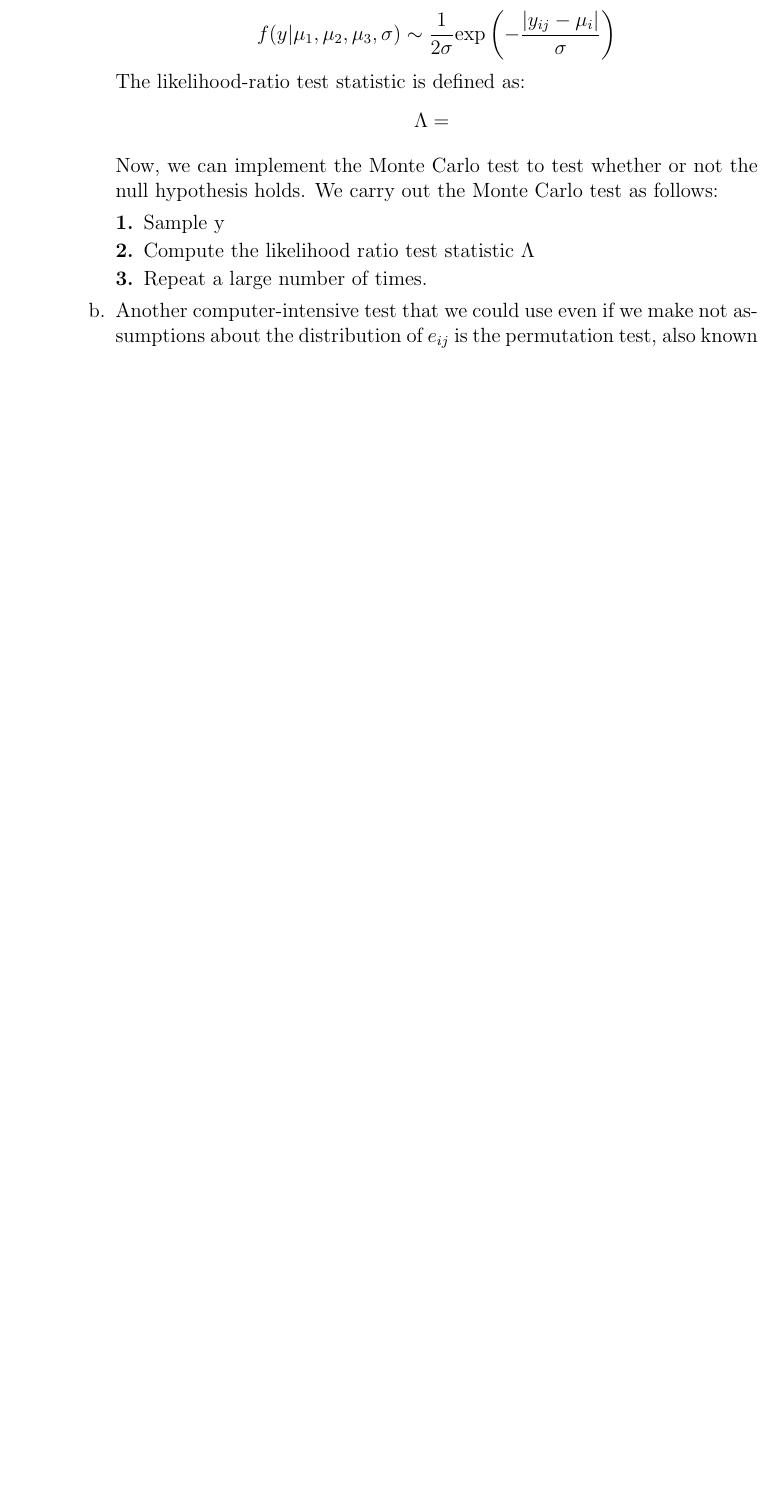
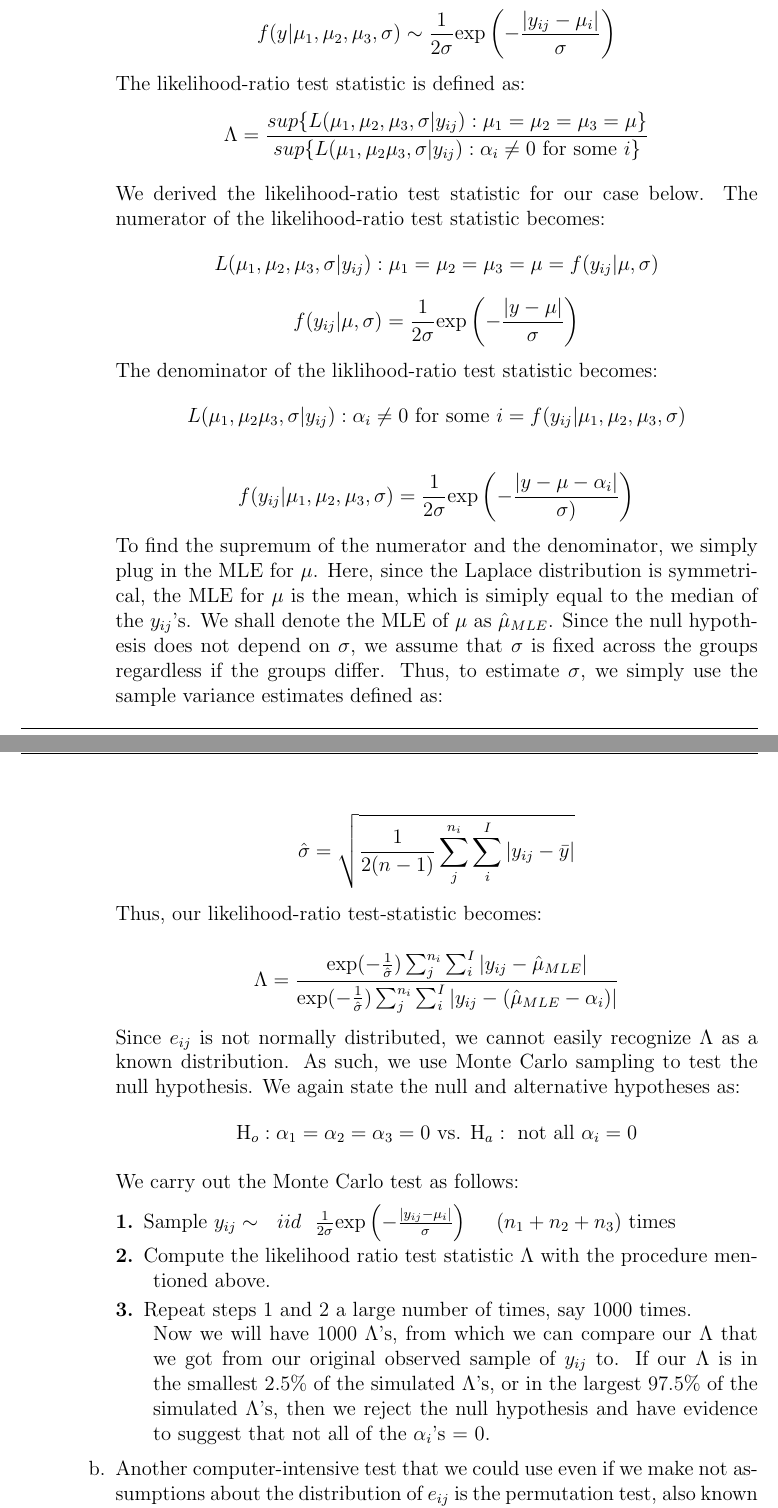
Before and after one commit to njlytal/STA243_HW4, a LaTeX document (Andrews.Lytal.STA243HW4.tex): part of page 10 of 19 before the commit and two parts of pages 10 and 11 of 20 after it, the two joined at a grey line, cut so that both start at the same text, the shorter picture padded with empty space. Compiled offline with pdfLaTeX.

Commit message:
Finished 4?

```diff
--- a/Andrews.Lytal.STA243HW4.tex
+++ b/Andrews.Lytal.STA243HW4.tex
@@ -198,12 +198,37 @@ Thus, from properties of the Laplace distribution, it follows that since $e_{ij}
 \[f(y|\mu_1, \mu_2, \mu_3, \sigma) \sim \frac{1}{2\sigma} \mathrm{exp} \left( -\frac{|y_{ij} - \mu_i|}{\sigma}\right)  \]
 
 The likelihood-ratio test statistic is defined as:
-\[\Lambda = \frac{}{}\]
-Now, we can implement the Monte Carlo test to test whether or not the null hypothesis holds. We carry out the Monte Carlo test as follows:
+\[\Lambda = \frac{sup\{L(\mu_1, \mu_2, \mu_3, \sigma| y_{ij}) : \mu_1 = \mu_2 = \mu_3 = \mu\}}{sup\{L(\mu_1, \mu_2 \mu_3, \sigma| y_{ij}) : \alpha_i \neq 0 \text{ for some } i\} }\]
+
+We derived the likelihood-ratio test statistic for our case below. The numerator of the likelihood-ratio test statistic becomes:
+\[L(\mu_1, \mu_2, \mu_3, \sigma| y_{ij}) : \mu_1 = \mu_2 = \mu_3 = \mu = f(y_{ij} | \mu, \sigma)\]
+\[f(y_{ij} | \mu, \sigma)  = \frac{1}{2\sigma} \mathrm{exp} \left(-\frac{|y - \mu|}{\sigma} \right)\]
+
+The denominator of the liklihood-ratio test statistic becomes:
+\[L(\mu_1, \mu_2 \mu_3, \sigma| y_{ij}) : \alpha_i \neq 0 \text{ for some } i = f(y_{ij} | \mu_1, \mu_2, \mu_3, \sigma)\]
+
+\[f(y_{ij} | \mu_1, \mu_2, \mu_3, \sigma) = \frac{1}{2\sigma} \mathrm{exp} \left( - \frac{|y - \mu - \alpha_i|}{\sigma)}\right)\]
+
+To find the supremum of the numerator and the denominator, we simply plug in the MLE for $\mu$. Here, since the Laplace distribution is symmetrical, the MLE for $\mu$ is the mean, which is simiply equal to the median of the $y_{ij}$'s. We shall denote the MLE of $\mu$ as $\hat{\mu}_{MLE}$. Since the null hypothesis does not depend on $\sigma$, we assume that $\sigma$ is fixed across the groups regardless if the groups differ. Thus, to estimate $\sigma$, we simply use the sample variance estimates defined as:
+
+\[\hat{\sigma} = \sqrt{\frac{1}{2(n-1)}\sum_j^{n_i}\sum_i^{I} |y_{ij} - \bar{y}|} \]
+
+Thus, our likelihood-ratio test-statistic becomes:
+
+\[\Lambda = \frac{\exp(-\frac{1}{\hat{\sigma}})\sum_j^{n_i}\sum_i^{I}|y_{ij} - \hat{\mu}_{MLE}|}{\exp(-\frac{1}{\hat{\sigma}})\sum_j^{n_i}\sum_i^{I}|y_{ij} - (\hat{\mu}_{MLE}-\alpha_i)|} \]
+
+Since $e_{ij}$ is not normally distributed, we cannot easily recognize $\Lambda$ as a known distribution. As such, we use Monte Carlo sampling to test the null hypothesis. We again state the null and alternative hypotheses as:
+\[\text{H}_o: \alpha_1 = \alpha_2 = \alpha_3 = 0 \text{ vs. } \text{H}_a: \text{ not all } \alpha_i = 0\]
+
+We carry out the Monte Carlo test as follows:
+
 \begin{description}
-\item[1.] Sample y
-\item[2.] Compute the likelihood ratio test statistic $\Lambda$
-\item[3.] Repeat a large number of times.
+\item[1.] Sample $  y_{ij} \sim \ \ iid \ \ \frac{1}{2\sigma} \mathrm{exp} \left( -\frac{|y_{ij} - \mu_i|}{\sigma}\right) \ \ \ \ (n_1 + n_2 + n_3) \text{ times}$
+\item[2.] Compute the likelihood ratio test statistic $\Lambda$ with the procedure mentioned above.
+\item[3.] Repeat steps 1 and 2 a large number of times, say 1000 times.\\
+
+Now we will have 1000 $\Lambda$'s, from which we can compare our $\Lambda$ that we got from our original observed sample of $y_{ij}$ to. If our $\Lambda$ is in the smallest 2.5\% of the simulated $\Lambda$'s, or in the largest  97.5\% of the simulated $\Lambda$'s, then we reject the null hypothesis and have evidence to suggest that not all of the $\alpha_i$'s  = 0.
+
 \end{description}
 \item[b.] Another computer-intensive test that we could use even if we make not assumptions about the distribution of $e_{ij}$ is the permutation test, also known as the randomization test. The permutation test is a non-parametric test, and thus does not rely on any parameter assumptions to yield accurate results. The main application of the permutation test is to two-sample problems, but we can apply the approch to this three - treatment problem as well. We denote the variables as treatment one being denoted as $x_1, \dots, x_n  \ \ iid \ \ \sim G$, treatment two is $y_1, \dots, y_m, \ \ iid \ \ \sim F$, and treatment three as $z_1, \dots, z_k \ \ iid \ \ \sim H$. We would test the hypothesis:
 \[\text{H}_o: F = G = H \ \ \text{vs.} \ \ \text{H}_a: \text{not all distributions are equal}\]
```
Also changed, not shown: Andrews.Lytal.STA243HW4.pdf, Andrews.Lytal.STA243HW4.tex (2 more changed lines), 3 other files.
